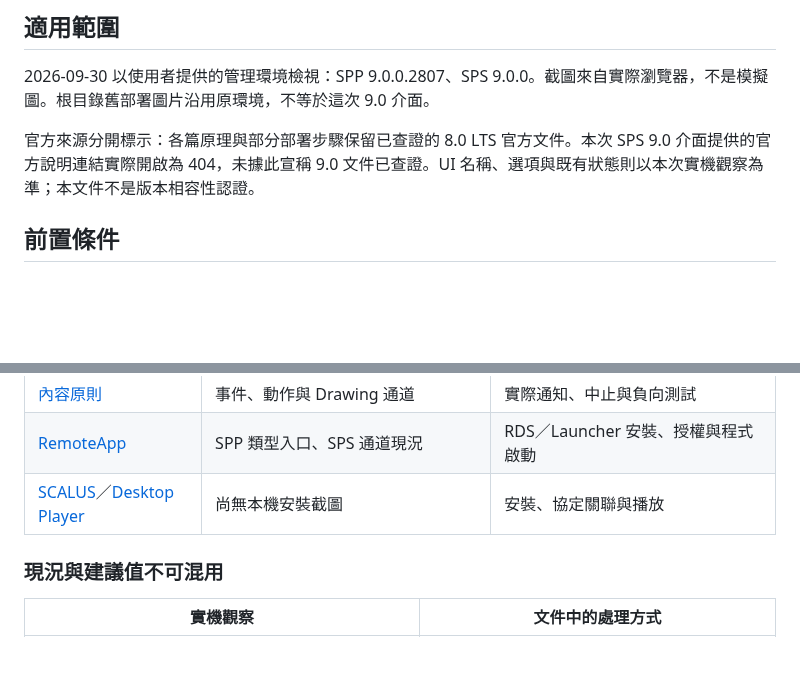
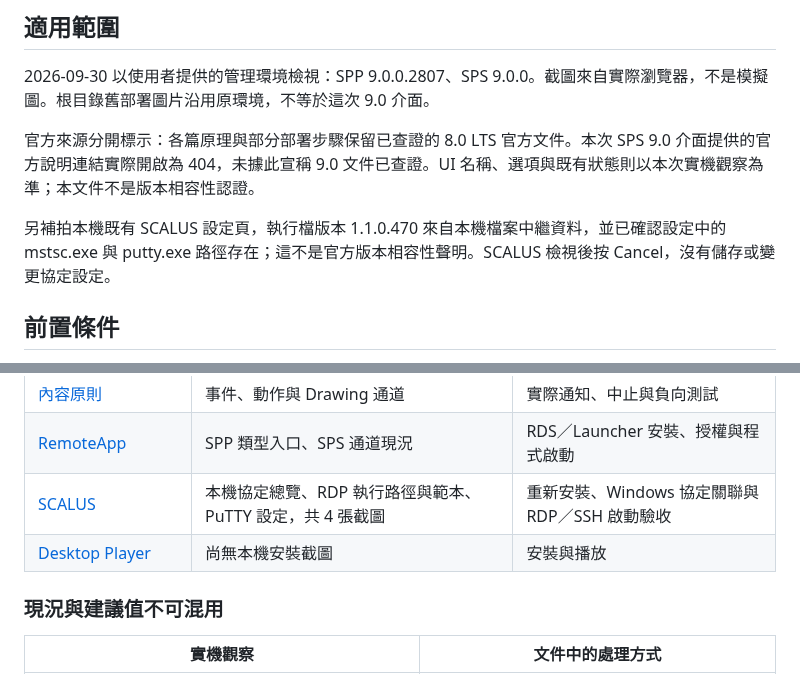
Before and after one commit to BrianHsing/One-Identity-Safeguard, a Markdown page: docs/sop/environment-evidence.md, 2 parts joined by grey strips. GitHub-like rendering; blank space fills up the shorter version.

```diff
--- a/docs/sop/environment-evidence.md
+++ b/docs/sop/environment-evidence.md
@@ -9,6 +9,8 @@
 2026-09-30 以使用者提供的管理環境檢視：SPP 9.0.0.2807、SPS 9.0.0。截圖來自實際瀏覽器，不是模擬圖。根目錄舊部署圖片沿用原環境，不等於這次 9.0 介面。
 
 官方來源分開標示：各篇原理與部分部署步驟保留已查證的 8.0 LTS 官方文件。本次 SPS 9.0 介面提供的官方說明連結實際開啟為 404，未據此宣稱 9.0 文件已查證。UI 名稱、選項與既有狀態則以本次實機觀察為準；本文件不是版本相容性認證。
+
+另補拍本機既有 SCALUS 設定頁，執行檔版本 1.1.0.470 來自本機檔案中繼資料，並已確認設定中的 mstsc.exe 與 putty.exe 路徑存在；這不是官方版本相容性聲明。SCALUS 檢視後按 Cancel，沒有儲存或變更協定設定。
 
 ## 前置條件
 
@@ -32,7 +34,8 @@
 | [清理](sps-audit-cleanup.md) | 原則清單及保留分布 | 任何刪除作業 |
 | [內容原則](sps-content-policy.md) | 事件、動作與 Drawing 通道 | 實際通知、中止與負向測試 |
 | [RemoteApp](remoteapp-integration.md) | SPP 類型入口、SPS 通道現況 | RDS／Launcher 安裝、授權與程式啟動 |
-| [SCALUS](scalus-install.md)／[Desktop Player](desktop-player-install.md) | 尚無本機安裝截圖 | 安裝、協定關聯與播放 |
+| [SCALUS](scalus-install.md) | 本機協定總覽、RDP 執行路徑與範本、PuTTY 設定，共 4 張截圖 | 重新安裝、Windows 協定關聯與 RDP／SSH 啟動驗收 |
+| [Desktop Player](desktop-player-install.md) | 尚無本機安裝截圖 | 安裝與播放 |
 
 ### 現況與建議值不可混用
 
```
Also changed, not shown: docs/sop/scalus-install.md (+50 -1 lines), images/sop/scalus-protocols.jpg (added), images/sop/scalus-rdp-application.jpg (added), images/sop/scalus-rdp-template.jpg (added), images/sop/scalus-ssh-application.jpg (added).
